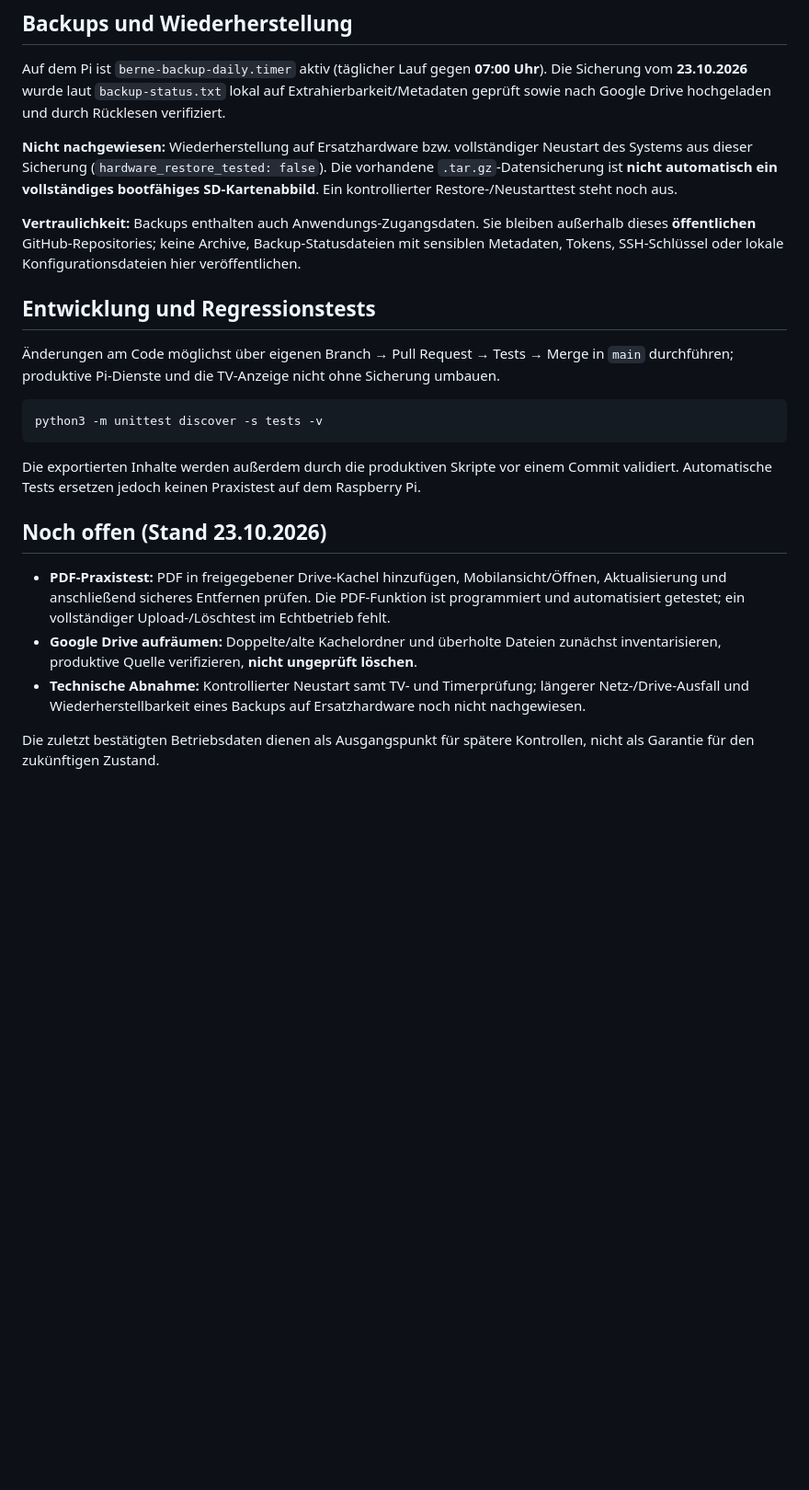
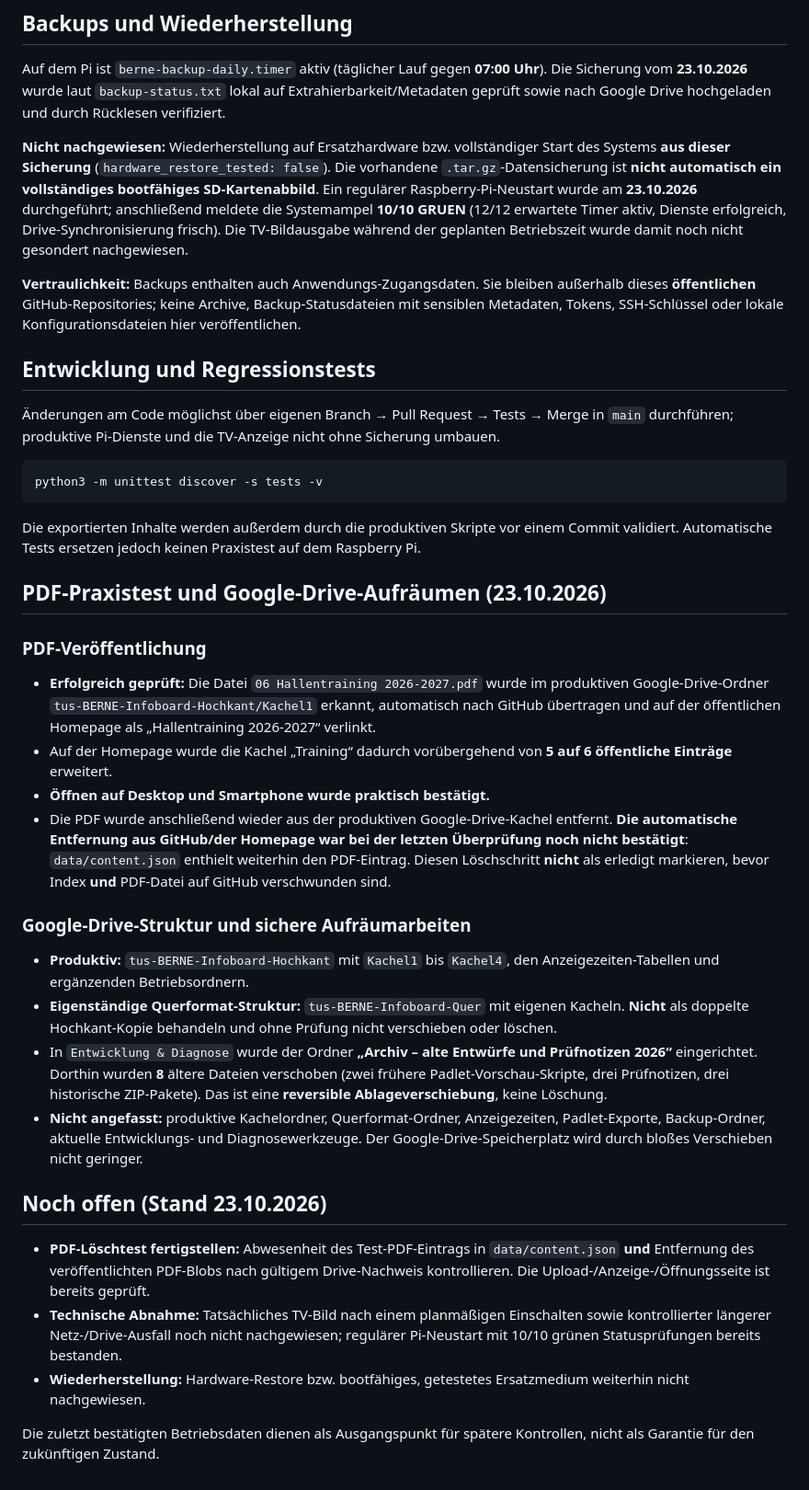
Before and after one commit to kuhfi/tusberne-infoboard, a Markdown page: README.md, the part around the change. Shown at 92% size. Rendered like a GitHub page; blank space fills up the shorter version.

Commit message:
Document successful PDF publishing, safe Drive archive and reboot verification

```diff
--- a/README.md
+++ b/README.md
@@ -143,7 +143,7 @@ Ein `inactive` bei erfolgreich abgeschlossenen **One-Shot-Services** ist für si
 
 Auf dem Pi ist `berne-backup-daily.timer` aktiv (täglicher Lauf gegen **07:00 Uhr**). Die Sicherung vom **23.10.2026** wurde laut `backup-status.txt` lokal auf Extrahierbarkeit/Metadaten geprüft sowie nach Google Drive hochgeladen und durch Rücklesen verifiziert.
 
-**Nicht nachgewiesen:** Wiederherstellung auf Ersatzhardware bzw. vollständiger Neustart des Systems aus dieser Sicherung (`hardware_restore_tested: false`). Die vorhandene `.tar.gz`-Datensicherung ist **nicht automatisch ein vollständiges bootfähiges SD-Kartenabbild**. Ein kontrollierter Restore-/Neustarttest steht noch aus.
+**Nicht nachgewiesen:** Wiederherstellung auf Ersatzhardware bzw. vollständiger Start des Systems **aus dieser Sicherung** (`hardware_restore_tested: false`). Die vorhandene `.tar.gz`-Datensicherung ist **nicht automatisch ein vollständiges bootfähiges SD-Kartenabbild**. Ein regulärer Raspberry-Pi-Neustart wurde am **23.10.2026** durchgeführt; anschließend meldete die Systemampel **10/10 GRUEN** (12/12 erwartete Timer aktiv, Dienste erfolgreich, Drive-Synchronisierung frisch). Die TV-Bildausgabe während der geplanten Betriebszeit wurde damit noch nicht gesondert nachgewiesen.
 
 **Vertraulichkeit:** Backups enthalten auch Anwendungs-Zugangsdaten. Sie bleiben außerhalb dieses **öffentlichen** GitHub-Repositories; keine Archive, Backup-Statusdateien mit sensiblen Metadaten, Tokens, SSH-Schlüssel oder lokale Konfigurationsdateien hier veröffentlichen.
 
@@ -157,10 +157,26 @@ python3 -m unittest discover -s tests -v
 
 Die exportierten Inhalte werden außerdem durch die produktiven Skripte vor einem Commit validiert. Automatische Tests ersetzen jedoch keinen Praxistest auf dem Raspberry Pi.
 
+## PDF-Praxistest und Google-Drive-Aufräumen (23.10.2026)
+
+### PDF-Veröffentlichung
+
+- **Erfolgreich geprüft:** Die Datei `06 Hallentraining 2026-2027.pdf` wurde im produktiven Google-Drive-Ordner `tus-BERNE-Infoboard-Hochkant/Kachel1` erkannt, automatisch nach GitHub übertragen und auf der öffentlichen Homepage als „Hallentraining 2026-2027“ verlinkt.
+- Auf der Homepage wurde die Kachel „Training“ dadurch vorübergehend von **5 auf 6 öffentliche Einträge** erweitert.
+- **Öffnen auf Desktop und Smartphone wurde praktisch bestätigt.**
+- Die PDF wurde anschließend wieder aus der produktiven Google-Drive-Kachel entfernt. **Die automatische Entfernung aus GitHub/der Homepage war bei der letzten Überprüfung noch nicht bestätigt**: `data/content.json` enthielt weiterhin den PDF-Eintrag. Diesen Löschschritt **nicht** als erledigt markieren, bevor Index **und** PDF-Datei auf GitHub verschwunden sind.
+
+### Google-Drive-Struktur und sichere Aufräumarbeiten
+
+- **Produktiv:** `tus-BERNE-Infoboard-Hochkant` mit `Kachel1` bis `Kachel4`, den Anzeigezeiten-Tabellen und ergänzenden Betriebsordnern.
+- **Eigenständige Querformat-Struktur:** `tus-BERNE-Infoboard-Quer` mit eigenen Kacheln. **Nicht** als doppelte Hochkant-Kopie behandeln und ohne Prüfung nicht verschieben oder löschen.
+- In `Entwicklung & Diagnose` wurde der Ordner **„Archiv – alte Entwürfe und Prüfnotizen 2026“** eingerichtet. Dorthin wurden **8** ältere Dateien verschoben (zwei frühere Padlet-Vorschau-Skripte, drei Prüfnotizen, drei historische ZIP-Pakete). Das ist eine **reversible Ablageverschiebung**, keine Löschung.
+- **Nicht angefasst:** produktive Kachelordner, Querformat-Ordner, Anzeigezeiten, Padlet-Exporte, Backup-Ordner, aktuelle Entwicklungs- und Diagnosewerkzeuge. Der Google-Drive-Speicherplatz wird durch bloßes Verschieben nicht geringer.
+
 ## Noch offen (Stand 23.10.2026)
 
-- **PDF-Praxistest:** PDF in freigegebener Drive-Kachel hinzufügen, Mobilansicht/Öffnen, Aktualisierung und anschließend sicheres Entfernen prüfen. Die PDF-Funktion ist programmiert und automatisiert getestet; ein vollständiger Upload-/Löschtest im Echtbetrieb fehlt.
-- **Google Drive aufräumen:** Doppelte/alte Kachelordner und überholte Dateien zunächst inventarisieren, produktive Quelle verifizieren, **nicht ungeprüft löschen**.
-- **Technische Abnahme:** Kontrollierter Neustart samt TV- und Timerprüfung; längerer Netz-/Drive-Ausfall und Wiederherstellbarkeit eines Backups auf Ersatzhardware noch nicht nachgewiesen.
+- **PDF-Löschtest fertigstellen:** Abwesenheit des Test-PDF-Eintrags in `data/content.json` **und** Entfernung des veröffentlichten PDF-Blobs nach gültigem Drive-Nachweis kontrollieren. Die Upload-/Anzeige-/Öffnungsseite ist bereits geprüft.
+- **Technische Abnahme:** Tatsächliches TV-Bild nach einem planmäßigen Einschalten sowie kontrollierter längerer Netz-/Drive-Ausfall noch nicht nachgewiesen; regulärer Pi-Neustart mit 10/10 grünen Statusprüfungen bereits bestanden.
+- **Wiederherstellung:** Hardware-Restore bzw. bootfähiges, getestetes Ersatzmedium weiterhin nicht nachgewiesen.
 
 Die zuletzt bestätigten Betriebsdaten dienen als Ausgangspunkt für spätere Kontrollen, nicht als Garantie für den zukünftigen Zustand.
```
